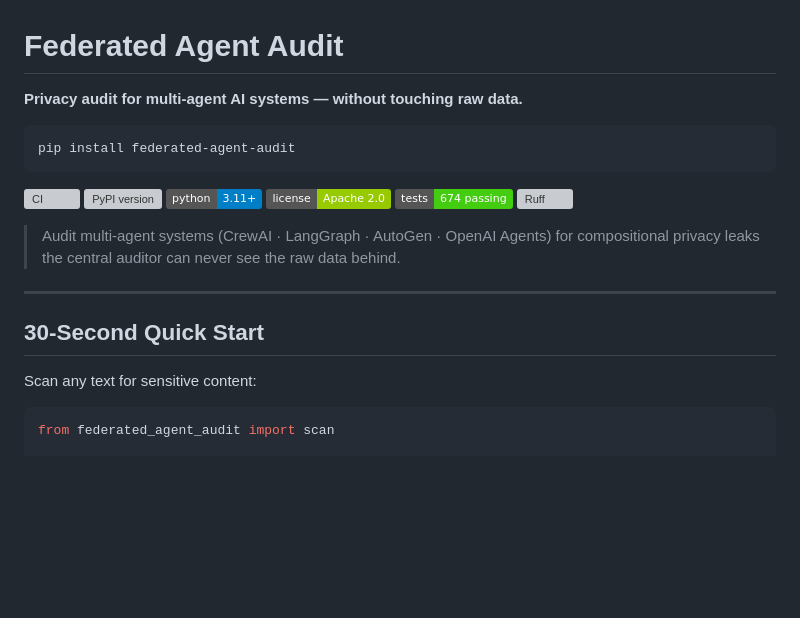
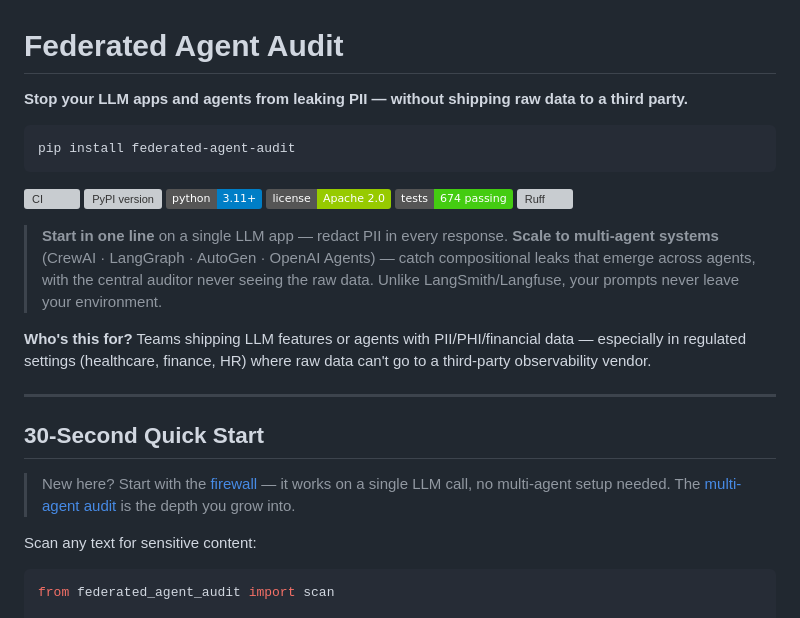
Before and after one commit to Justin0504/federated-agent-audit, a Markdown page: README.md, the part around the change. GitHub-like rendering; badges without logos; blank space fills up the shorter version; grey boxes are pictures that could not be loaded.

Commit message:
docs: reposition README — pain-first, single-app on-ramp, multi-agent as depth
Per a positioning review: the multi-agent compositional audit is the
differentiator but is ahead of mass adoption, so the README now leads with a
concrete pain (PII leaking, no raw data to a third party), frames the firewall
as a one-line single-LLM-app on-ramp, names the target audience (regulated
teams with PII/PHI), and positions multi-agent auditing as the depth users grow
into rather than the entry requirement.

Co-Authored-By: Claude Opus 4.8 (1M context) <noreply@anthropic.com>

````diff
--- a/README.md
+++ b/README.md
@@ -1,6 +1,6 @@
 # Federated Agent Audit
 
-**Privacy audit for multi-agent AI systems — without touching raw data.**
+**Stop your LLM apps and agents from leaking PII — without shipping raw data to a third party.**
 
 ```
 pip install federated-agent-audit
@@ -13,11 +13,23 @@ pip install federated-agent-audit
 [![Tests](https://img.shields.io/badge/tests-674%20passing-brightgreen.svg)](tests/)
 [![Ruff](https://img.shields.io/endpoint?url=https://raw.githubusercontent.com/astral-sh/ruff/main/assets/badge/v2.json)](https://github.com/astral-sh/ruff)
 
-> Audit multi-agent systems (CrewAI · LangGraph · AutoGen · OpenAI Agents) for compositional privacy leaks the central auditor can never see the raw data behind.
+> **Start in one line** on a single LLM app — redact PII in every response.
+> **Scale to multi-agent systems** (CrewAI · LangGraph · AutoGen · OpenAI Agents) —
+> catch compositional leaks that emerge across agents, with the central auditor
+> never seeing the raw data. Unlike LangSmith/Langfuse, your prompts never leave
+> your environment.
+
+**Who's this for?** Teams shipping LLM features or agents with PII/PHI/financial
+data — especially in regulated settings (healthcare, finance, HR) where raw data
+can't go to a third-party observability vendor.
 
 ---
 
 ## 30-Second Quick Start
+
+> New here? Start with the [firewall](#protect-your-llm-calls) — it works on a
+> single LLM call, no multi-agent setup needed. The [multi-agent audit](#multi-agent-trace-capture)
+> is the depth you grow into.
 
 Scan any text for sensitive content:
 
````
